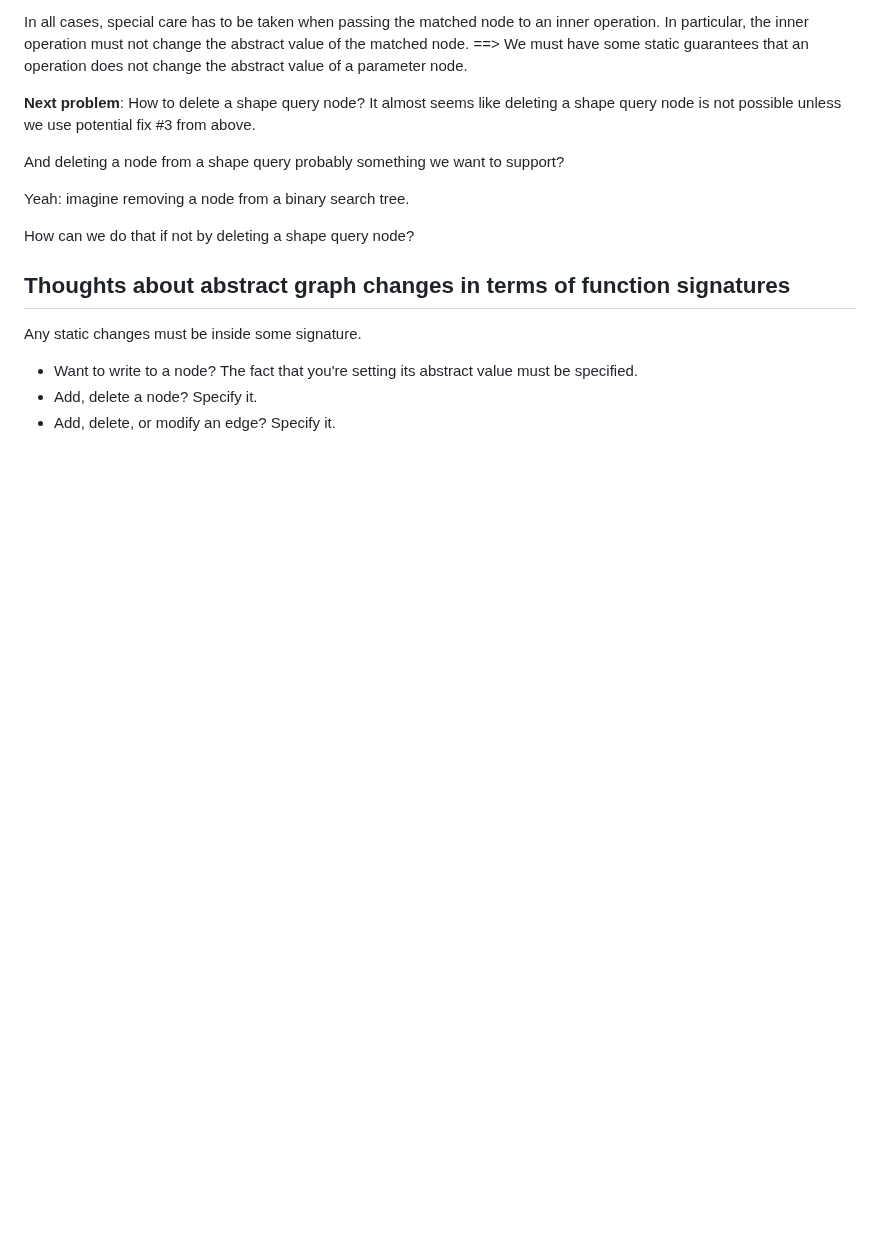
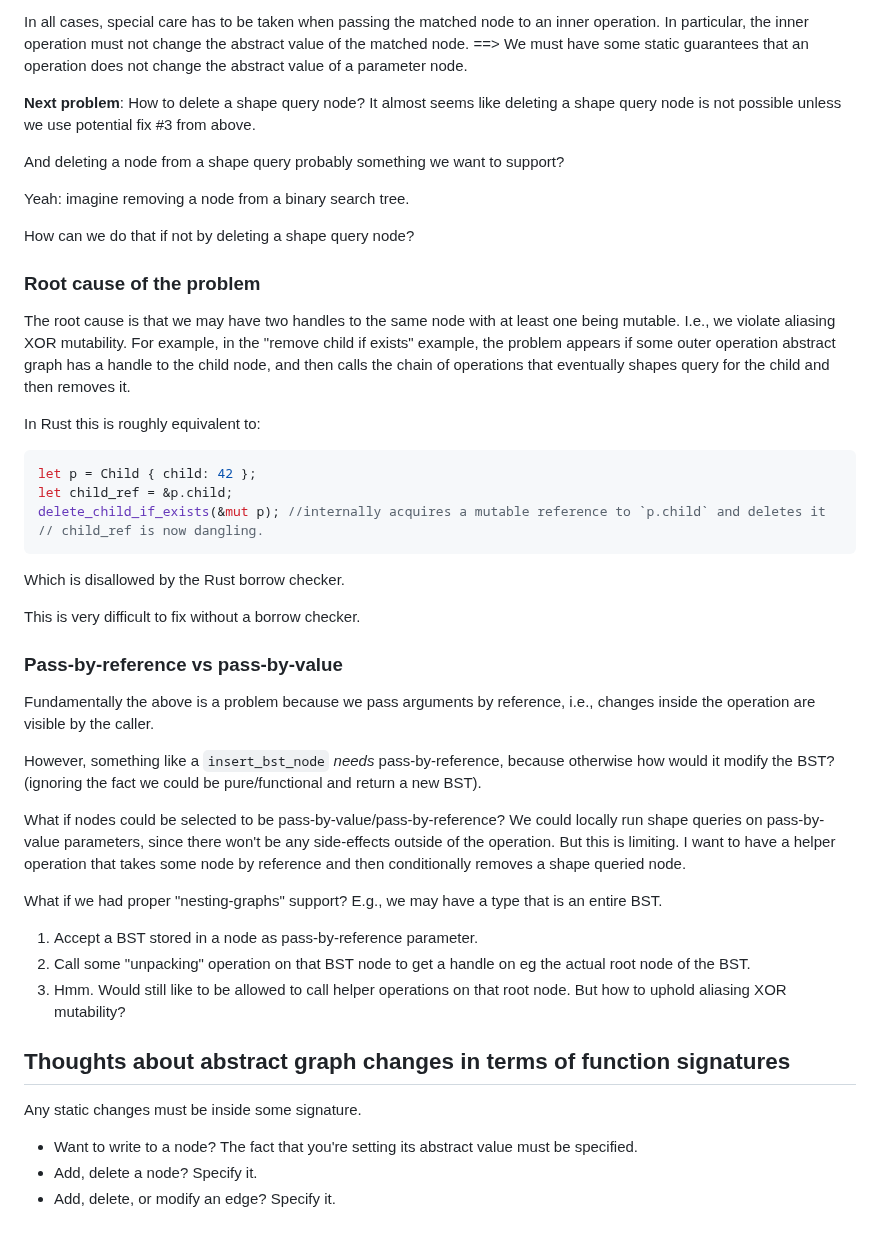
Before and after one commit to skius/grabapl, a Markdown page: grabapl/problems-testcases.md, the part around the change. Drawn GitHub-style; blank space fills up the shorter version.

Commit message:
aliasing xor mutability problems

````diff
--- a/grabapl/problems-testcases.md
+++ b/grabapl/problems-testcases.md
@@ -283,6 +283,40 @@ How can we do that if not by deleting a shape query node?
 
 [//]: # (TODO: Visualize this in excalidraw.)
 
+### Root cause of the problem
+The root cause is that we may have two handles to the same node with at least one being mutable. I.e., we violate aliasing XOR mutability.
+For example, in the "remove child if exists" example, the problem appears if some outer operation abstract graph
+has a handle to the child node, and then calls the chain of operations that eventually shapes query for the child and then
+removes it.
+
+In Rust this is roughly equivalent to:
+```rust
+let p = Child { child: 42 };
+let child_ref = &p.child;
+delete_child_if_exists(&mut p); //internally acquires a mutable reference to `p.child` and deletes it
+// child_ref is now dangling.
+```
+
+Which is disallowed by the Rust borrow checker.
+
+This is very difficult to fix without a borrow checker.
+
+### Pass-by-reference vs pass-by-value
+Fundamentally the above is a problem because we pass arguments by reference, i.e., changes inside the operation are visible
+by the caller.
+
+However, something like a `insert_bst_node` *needs* pass-by-reference, because otherwise how would it modify the BST?
+(ignoring the fact we could be pure/functional and return a new BST).
+
+What if nodes could be selected to be pass-by-value/pass-by-reference?
+We could locally run shape queries on pass-by-value parameters, since there won't be any side-effects outside of the operation.
+But this is limiting. I want to have a helper operation that takes some node by reference and then conditionally removes
+a shape queried node.
+
+What if we had proper "nesting-graphs" support? E.g., we may have a type that is an entire BST.
+1. Accept a BST stored in a node as pass-by-reference parameter.
+2. Call some "unpacking" operation on that BST node to get a handle on eg the actual root node of the BST.
+3. Hmm. Would still like to be allowed to call helper operations on that root node. But how to uphold aliasing XOR mutability?
 
 ## Thoughts about abstract graph changes in terms of function signatures
 Any static changes must be inside some signature.
````
